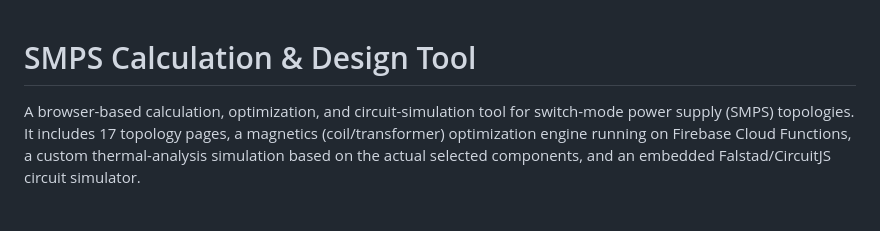
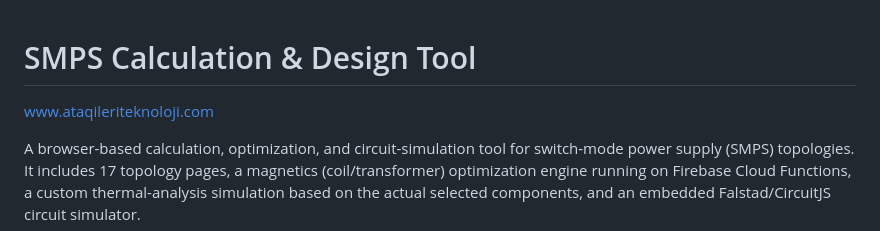
Before and after one commit to jasminyum/Fitcore-SMPS-Designer, a Markdown page: README.md, the part around the change. GitHub-like rendering; blank space fills up the shorter version.

```diff
--- a/README.md
+++ b/README.md
@@ -1,4 +1,6 @@
 # SMPS Calculation & Design Tool
+
+www.ataqileriteknoloji.com
 
 A browser-based calculation, optimization, and circuit-simulation tool for switch-mode power supply (SMPS) topologies. It includes 17 topology pages, a magnetics (coil/transformer) optimization engine running on Firebase Cloud Functions, a custom thermal-analysis simulation based on the actual selected components, and an embedded Falstad/CircuitJS circuit simulator.
 
```
